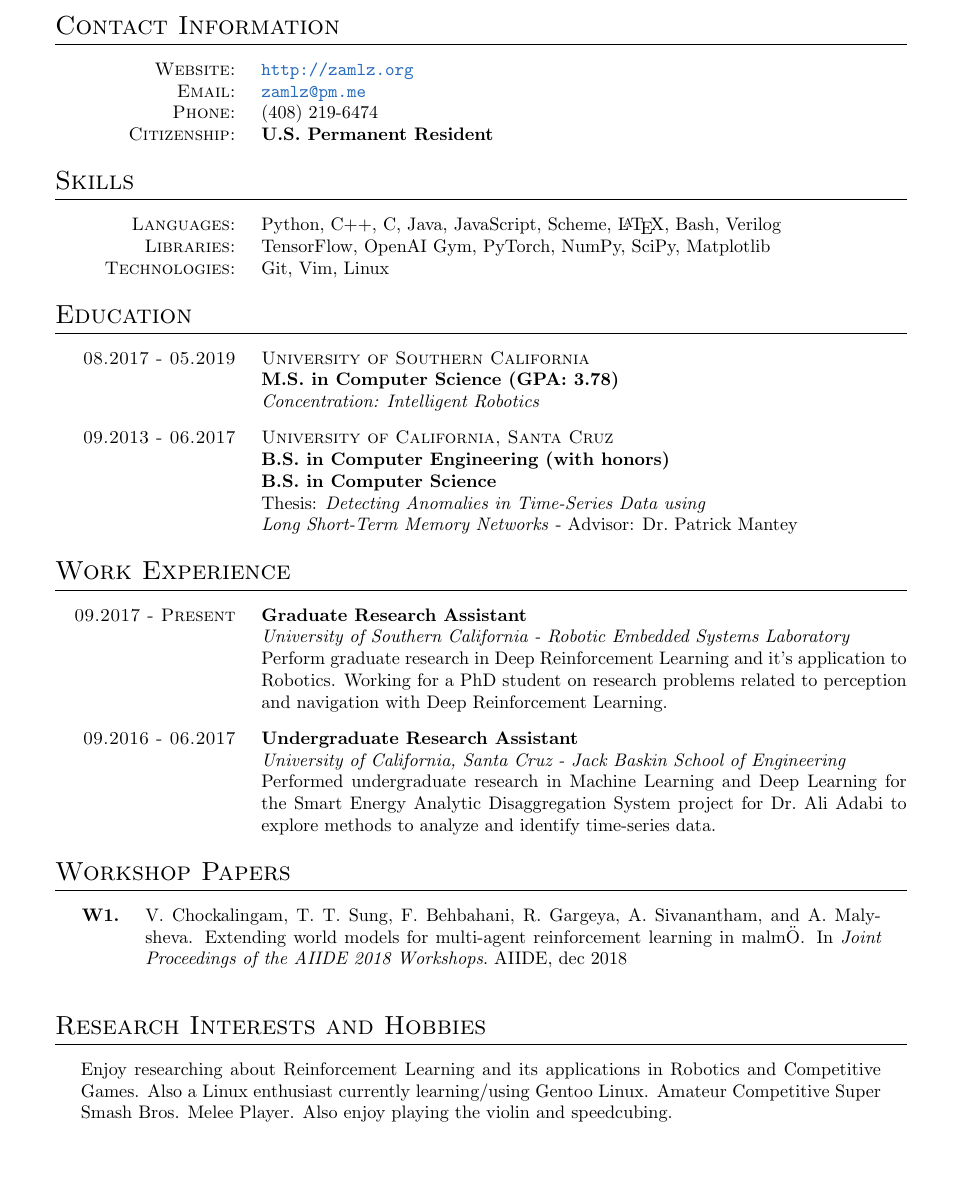
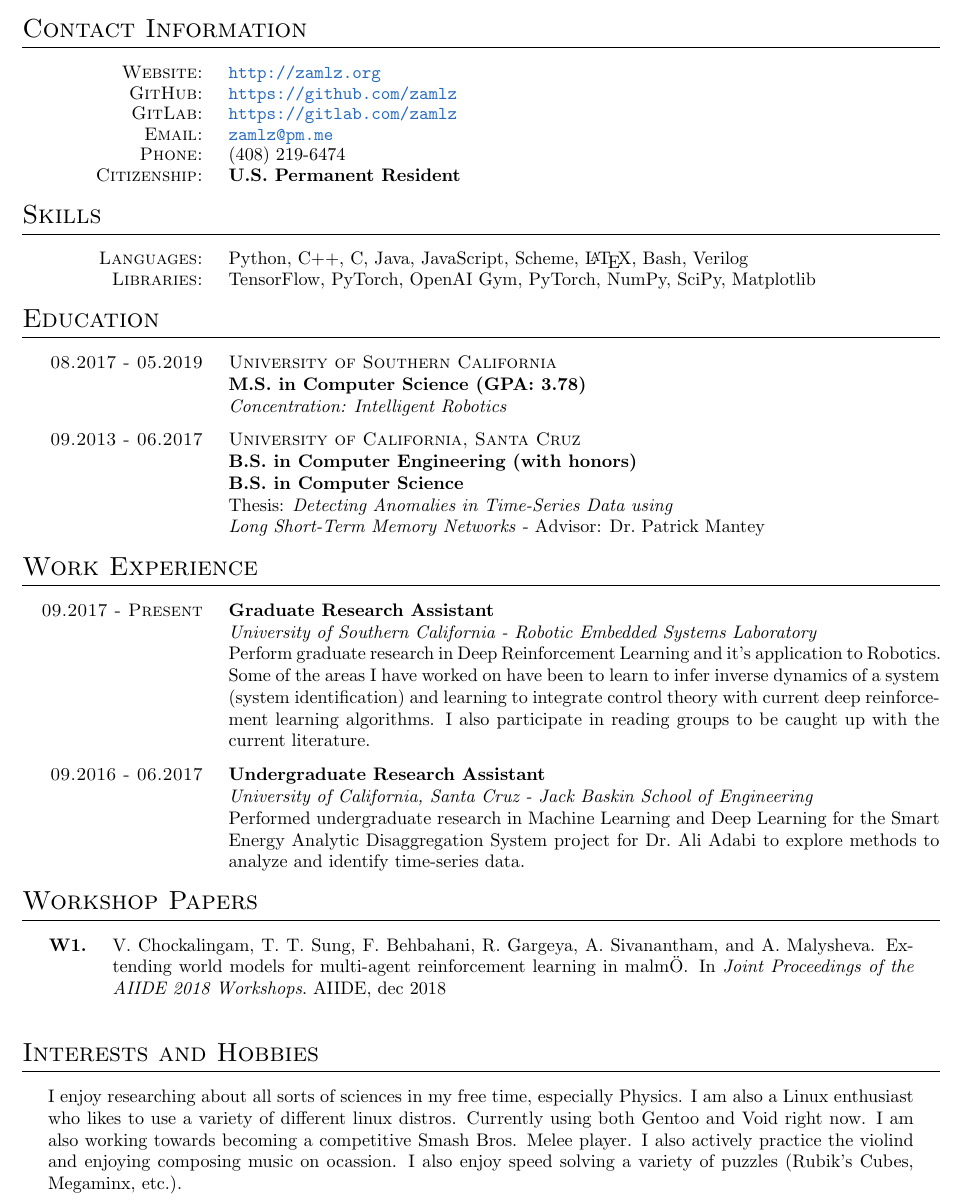
Before and after one commit to zamlz/resume, a LaTeX CV (resume.tex, which reads cv.cls): part of the page, cut so that both start at the same text, the shorter picture padded with empty space. Compiled offline with pdfLaTeX.

Commit message:
Updated my resume.tex

```diff
--- a/cv.cls
+++ b/cv.cls
@@ -18,7 +18,7 @@
 \nobibliography*
 
 % Set the margins
-\usepackage[margin=1.0in]{geometry}
+\usepackage[margin=0.75in]{geometry}
 
 % We also to use images
 \usepackage[]{graphicx}
@@ -81,9 +81,11 @@
 \ExplSyntaxOff
 
 % Generate the new contact details
-\newcommand{\contact}[4]{
+\newcommand{\contact}[6]{
     \speciallist[leftmargin=4.0cm, itemsep=-4pt]
         {Website:,\href{#3}{\ttfamily#3},
+        GitHub:,\href{#5}{\ttfamily#5},
+        GitLab:,\href{#6}{\ttfamily#6},
         Email:,\href{mailto:#1}{\ttfamily#1},
         Phone:,#2,Citizenship:,#4}
 }
@@ -91,7 +93,8 @@
 % Create a skills list
 \newcommand{\skills}[3]{
     \speciallist[leftmargin=4.0cm, itemsep=-4pt]
-    {Languages:,{#1},Libraries:,{#2},Technologies:,{#3}}
+    %{Languages:,{#1},Libraries:,{#2},Technologies:,{#3}}
+    {Languages:,{#1},Libraries:,{#2}}
 }
 
 % Create a education list
--- a/resume.tex
+++ b/resume.tex
@@ -19,13 +19,14 @@
 \section{Contact Information}
 \contact{zamlz@pm.me}{(408) 219-6474}{http://zamlz.org}
 {\textbf{U.S. Permanent Resident}}
+{https://github.com/zamlz}{https://gitlab.com/zamlz}
 
 % My skill set
 \section{Skills}
 \skills{Python, C++, C, Java, JavaScript,
 Scheme, \LaTeX, Bash, Verilog}
-{TensorFlow, OpenAI Gym, PyTorch, NumPy, SciPy, Matplotlib}
-{Git, Vim, Linux}
+{TensorFlow, PyTorch, OpenAI Gym, PyTorch, NumPy, SciPy, Matplotlib}
+% {Git, Vim, Linux}
 
 % Education History
 % If you using present in datelist, use \normalsize{Present}
@@ -48,8 +49,10 @@ Long Short-Term Memory Networks} - Advisor: Dr.~Patrick Mantey}
 \textit{University of Southern California -
 Robotic Embedded Systems Laboratory}\\
 Perform graduate research in Deep Reinforcement Learning and it's application
-to Robotics. Working for a PhD student on research problems related to perception
-and navigation with Deep Reinforcement Learning.,
+to Robotics. Some of the areas I have worked on have been to learn to infer
+inverse dynamics of a system (system identification) and learning to integrate
+control theory with current deep reinforcement learning algorithms. I also
+participate in reading groups to be caught up with the current literature.,
 09.2016 - 06.2017,
 \textbf{Undergraduate Research Assistant}\\
 \textit{{University of California, Santa Cruz} -
@@ -74,12 +77,27 @@ data.
 \ifthenelse{\equal{\fullresume}{true}}{\section{Projects}}{}
 \begin{adjustwidth}{0.5cm}{0.5cm}
 
+\projectsubsectionold{Learning Inverse Dynamics of a System for Deep RL}
+{USC RESL}
+{Instead of having a RL policy learn a mapping from states to actions, we had
+it learn a mapping from states to desired states. We also learnt a inverse
+dynamics model concerrently from data generated by the policy. We found that
+the policy's performance was marginally worse than the standard approach.}{}
+
 \projectsubsectionold{Imagination Augmented Agents for Rubik's Cubes}
 {Jeju DL Camp 2018, S. Korea}
 {Participated in the Jeju Deep Learning Camp where I worked to
 implement the paper \textit{Imagination Augmented Agents for
 Deep Reinforcement Learning} on a self-made Rubik's Cube environment}
 {https://github.com/zamlz/dlcampjeju2018-I2A-cube}
+
+\projectsubsectionold{PPO with Curriculum Learning for Quadrotor Navigation}
+{USC RESL}
+{Used Proximal Policy Optimization (PPO) with curriculum learning to train a
+policy to learning to fly a quadrotor in a simple OpenGL quadrotor simulator we
+wrote. We we able to solve the task when we used perfect state information, but
+when we changed the state to RGB image data from a camera and IMU information,
+it was unable to learn the task.}{}
 
 \projectsubsectionold{Deep Q-Learning with Structure2Vec for Solving the
 Vehicle Routing Problem}{USC - Topics in Discrete Optimization and Learning}
@@ -137,12 +155,16 @@ Minecraft.}
 \end{adjustwidth}
 
 % A more personal record about me
-\section{Research Interests and Hobbies}
+\section{Interests and Hobbies}
 \begin{adjustwidth}{0.5cm}{0.5cm}
-Enjoy researching about Reinforcement Learning and its applications
-in Robotics and Competitive Games. Also a Linux enthusiast
-currently learning/using Gentoo Linux. Amateur Competitive Super Smash
-Bros. Melee Player. Also enjoy playing the violin and speedcubing.
+
+I enjoy researching about all sorts of sciences in my free time, especially
+Physics. I am also a Linux enthusiast who likes to use a variety of different
+linux distros. Currently using both Gentoo and Void right now. I am also
+working towards becoming a competitive Smash Bros. Melee player. I also actively
+practice the violind and enjoying composing music on ocassion. I also enjoy
+speed solving a variety of puzzles (Rubik's Cubes, Megaminx, etc.).
+
 \end{adjustwidth}
 
 \bibliographystyle{abbrv}
```
